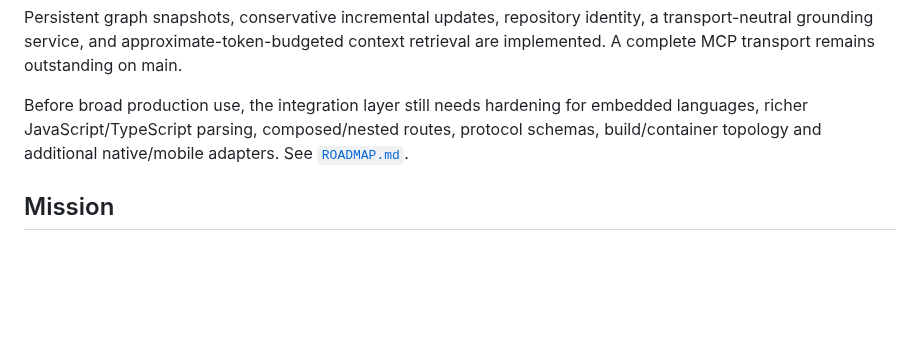
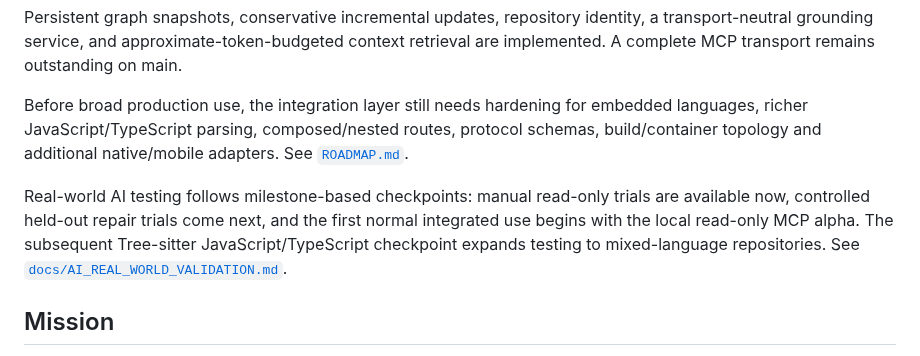
Before and after one commit to Roderick47/FeynMap, a Markdown page: README.md, the part around the change. GitHub-like rendering; blank space fills up the shorter version.

Commit message:
Define real-world AI validation checkpoints

```diff
--- a/README.md
+++ b/README.md
@@ -267,6 +267,13 @@ Persistent graph snapshots, conservative incremental updates, repository identit
 
 Before broad production use, the integration layer still needs hardening for embedded languages, richer JavaScript/TypeScript parsing, composed/nested routes, protocol schemas, build/container topology and additional native/mobile adapters. See [`ROADMAP.md`](ROADMAP.md).
 
+Real-world AI testing follows milestone-based checkpoints: manual read-only
+trials are available now, controlled held-out repair trials come next, and the
+first normal integrated use begins with the local read-only MCP alpha. The
+subsequent Tree-sitter JavaScript/TypeScript checkpoint expands testing to
+mixed-language repositories. See
+[`docs/AI_REAL_WORLD_VALIDATION.md`](docs/AI_REAL_WORLD_VALIDATION.md).
+
 ## Mission
 
 > **FeynMap builds a verifiable machine-readable model of a software system so humans and AI can reason about code without guessing.**
```
Also changed, not shown: ROADMAP.md (+21 -0 lines), docs/AI_REAL_WORLD_VALIDATION.md (added, +165 -0 lines).
